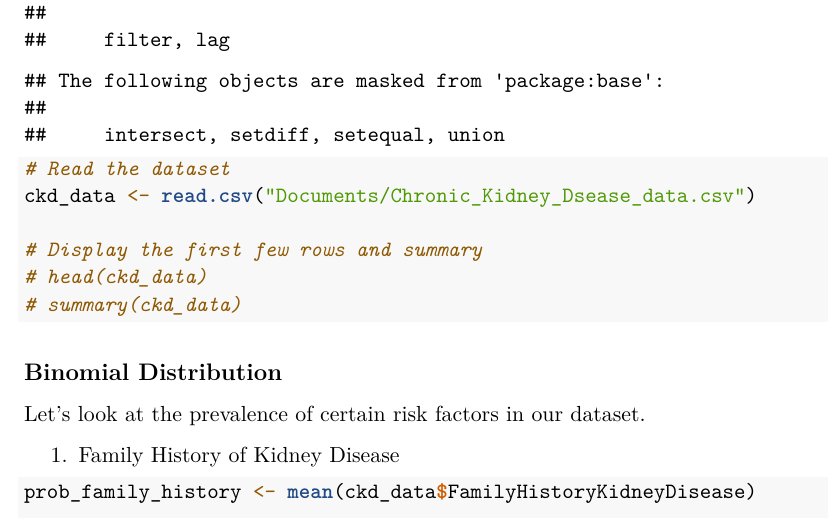
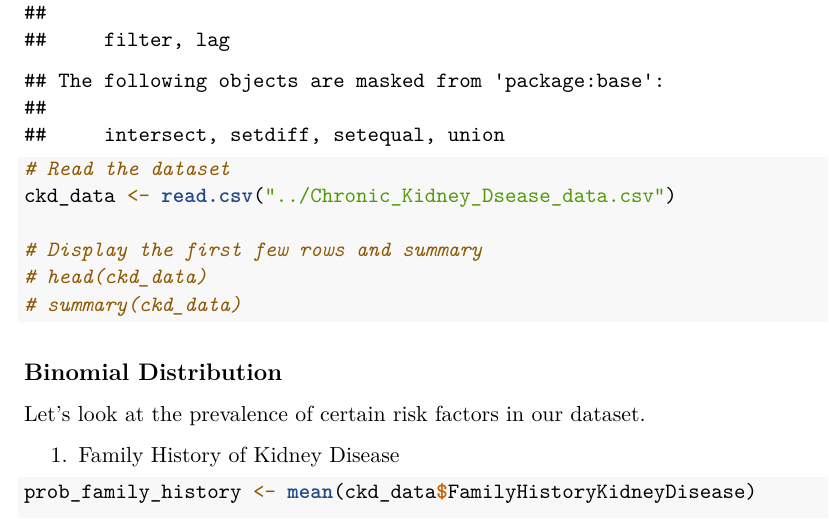
Before and after one commit to kasraavand/BioStat, an R Markdown document (Week5/week-5-lab.Rmd): part of page 1 of 4, cut so that both start at the same text. Rendered offline with R 4.5, knitr and Pandoc, then LaTeX, with nearby package versions.

Commit message:
Update week-5-lab.Rmd
Update document path

```diff
--- a/Week5/week-5-lab.Rmd
+++ b/Week5/week-5-lab.Rmd
@@ -24,7 +24,7 @@ First, let's load the dataset and prepare it for analysis.
 library(dplyr)
 
 # Read the dataset
-ckd_data <- read.csv("Documents/Chronic_Kidney_Dsease_data.csv")
+ckd_data <- read.csv("../Chronic_Kidney_Dsease_data.csv")
 
 # Display the first few rows and summary
 # head(ckd_data)
```
